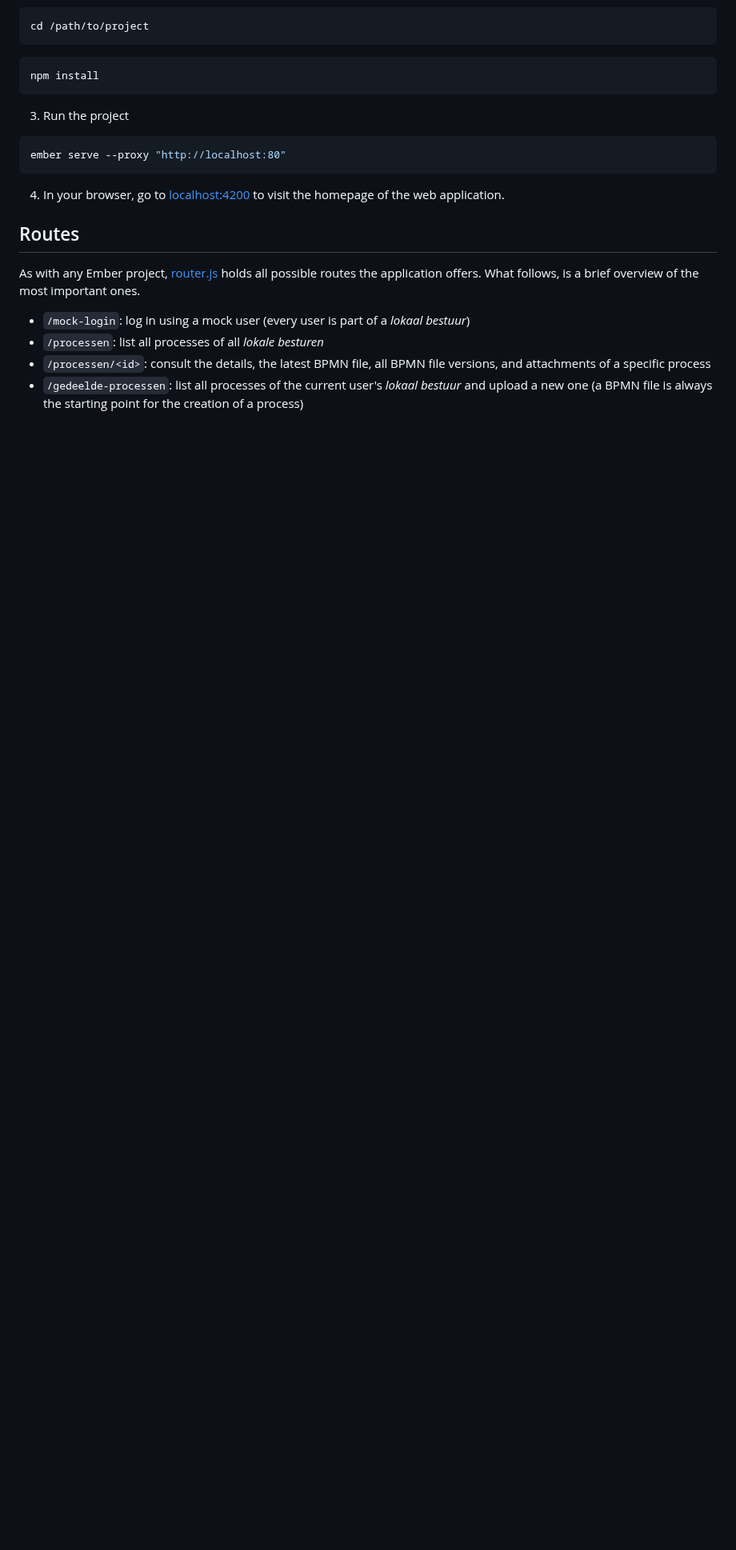
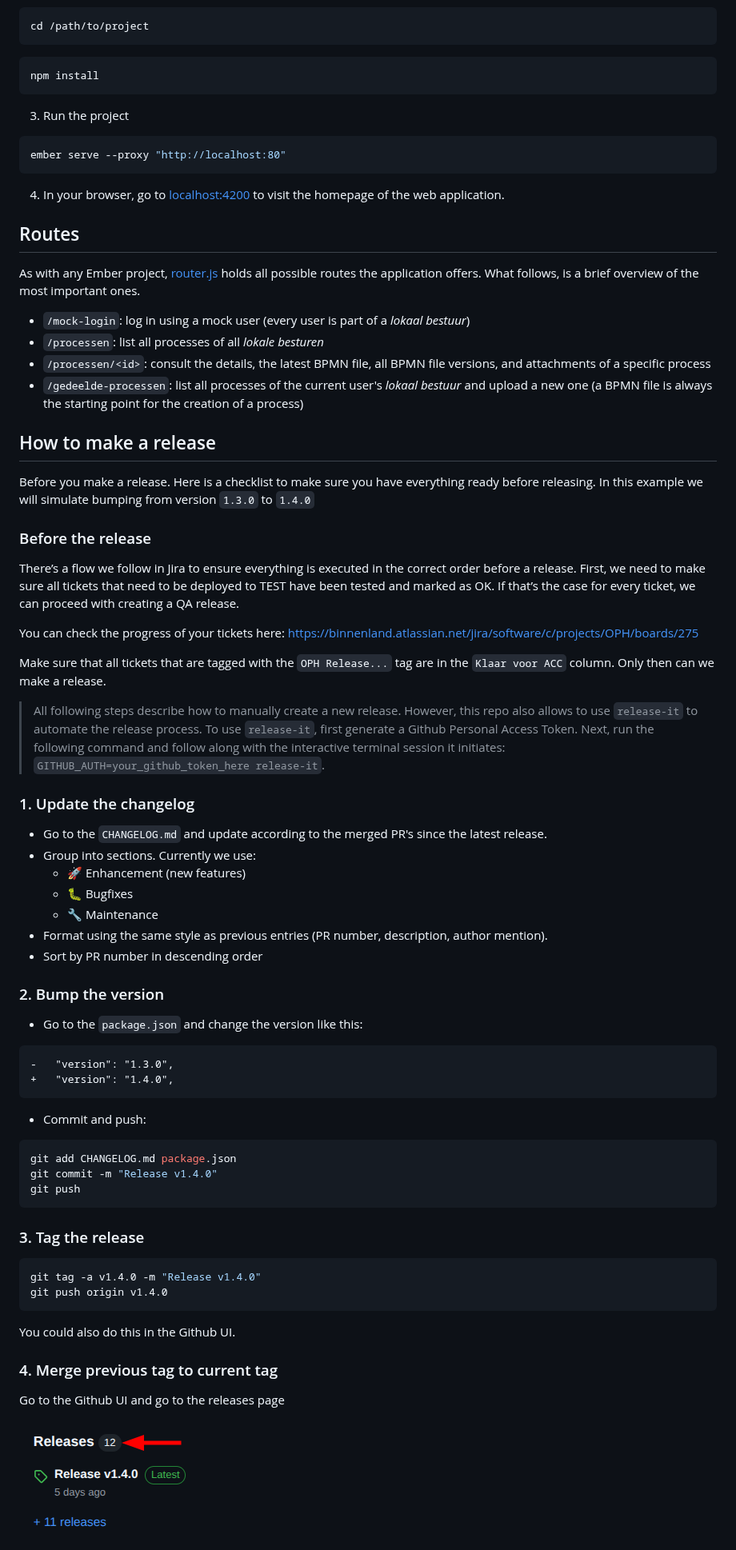
Before and after one commit to lblod/frontend-openproceshuis, a Markdown page: README.md, the part around one of its changes. Shown at 80% size. Drawn GitHub-style; pictures changed too: image-1.png (added); blank space fills up the shorter version.

Commit message:
Add release guidebook for frontend (#109)
* Add release guidebook for frontend

* delete unused image

* add jira instructions

* typo

* Mention use of release-it

---------

Co-authored-by: Martijn Bogaert <36764916+MartijnBogaert@users.noreply.github.com>

````diff
--- a/README.md
+++ b/README.md
@@ -44,3 +44,61 @@ As with any Ember project, [router.js](./app/router.js) holds all possible route
 - `/processen`: list all processes of all _lokale besturen_
 - `/processen/<id>`: consult the details, the latest BPMN file, all BPMN file versions, and attachments of a specific process
 - `/gedeelde-processen`: list all processes of the current user's _lokaal bestuur_ and upload a new one (a BPMN file is always the starting point for the creation of a process)
+
+## How to make a release
+
+Before you make a release. Here is a checklist to make sure you have everything ready before releasing. In this example we will simulate bumping from version `1.3.0` to `1.4.0`
+
+### Before the release
+
+There’s a flow we follow in Jira to ensure everything is executed in the correct order before a release. First, we need to make sure all tickets that need to be deployed to TEST have been tested and marked as OK. If that’s the case for every ticket, we can proceed with creating a QA release.
+
+You can check the progress of your tickets here:
+https://binnenland.atlassian.net/jira/software/c/projects/OPH/boards/275
+
+Make sure that all tickets that are tagged with the `OPH Release...` tag are in the `Klaar voor ACC` column. Only then can we make a release.
+
+> All following steps describe how to manually create a new release. However, this repo also allows to use `release-it` to automate the release process. To use `release-it`, first generate a Github Personal Access Token. Next, run the following command and follow along with the interactive terminal session it initiates: `GITHUB_AUTH=your_github_token_here release-it`.
+
+### 1. Update the changelog
+
+- Go to the `CHANGELOG.md` and update according to the merged PR's since the latest release.
+- Group into sections. Currently we use:
+  - :rocket: Enhancement (new features)
+  - :bug: Bugfixes
+  - :wrench: Maintenance
+- Format using the same style as previous entries (PR number, description, author mention).
+- Sort by PR number in descending order
+
+### 2. Bump the version
+
+- Go to the `package.json` and change the version like this:
+
+```diff
+-   "version": "1.3.0",
++   "version": "1.4.0",
+```
+
+- Commit and push:
+
+```sh
+git add CHANGELOG.md package.json
+git commit -m "Release v1.4.0"
+git push
+```
+
+### 3. Tag the release
+
+```sh
+git tag -a v1.4.0 -m "Release v1.4.0"
+git push origin v1.4.0
+```
+
+You could also do this in the Github UI.
+
+### 4. Merge previous tag to current tag
+
+Go to the Github UI and go to the releases page
+
+![alt text](image-1.png)
+
````
Also changed, not shown: other parts of README.md (+14 -0 lines), image-2.png (added), image-3.png (added), image.png (added).
